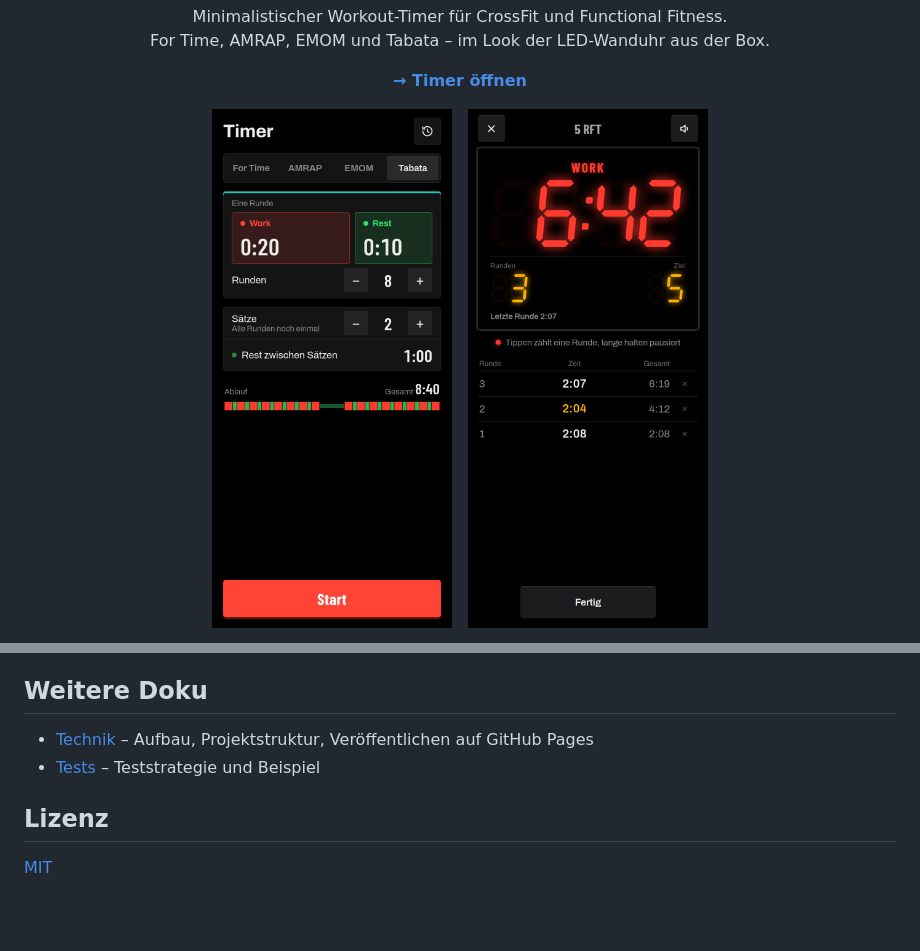
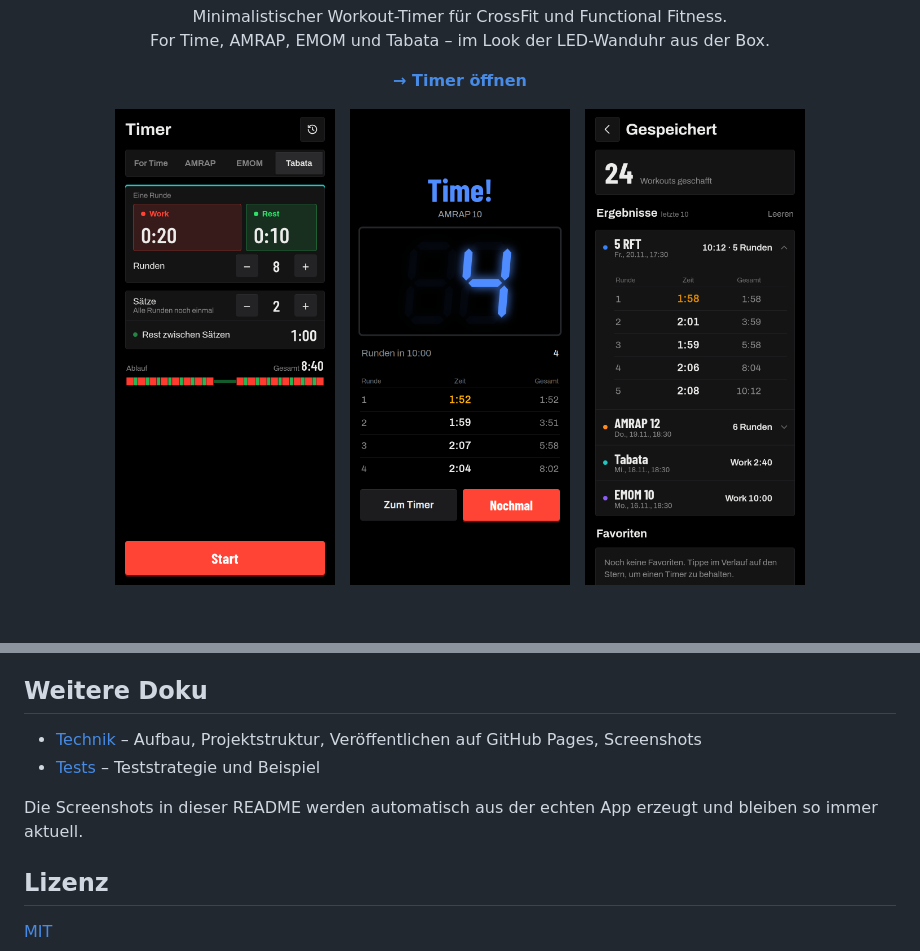
Before and after one commit to Delis267/wod-clock, a Markdown page: README.md, 2 parts joined by grey strips. GitHub-like rendering; pictures changed too: screenshots/for-time.png; blank space fills up the shorter version.

```diff
--- a/README.md
+++ b/README.md
@@ -14,8 +14,10 @@
 </p>
 
 <p align="center">
-  <img src="screenshots/einstellen.png" width="240" alt="Timer einstellen">
+  <img src="screenshots/einstellen.png" width="220" alt="Timer einstellen">
   &nbsp;
-  <img src="screenshots/for-time.png" width="240" alt="For Time mit Rundenzähler">
+  <img src="screenshots/ergebnis.png" width="220" alt="Ergebnis mit Rundenzeiten">
+  &nbsp;
+  <img src="screenshots/ergebnisse.png" width="220" alt="Ergebnisliste der letzten Workouts">
 </p>
 <p align="center">
@@ -57,8 +100,10 @@ Signaltöne kommen in dieser Zeit aber nicht, denn iOS hält Web-Apps im Hinterg
 
 ## Weitere Doku
 
-- [Technik](docs/technik.md) – Aufbau, Projektstruktur, Veröffentlichen auf GitHub Pages
+- [Technik](docs/technik.md) – Aufbau, Projektstruktur, Veröffentlichen auf GitHub Pages, Screenshots
 - [Tests](docs/tests.md) – Teststrategie und Beispiel
+
+Die Screenshots in dieser README werden automatisch aus der echten App erzeugt und bleiben so immer aktuell.
 
 ## Lizenz
 
```
Also changed, not shown: other parts of README.md (+60 -19 lines), screenshots/amrap.png (added), screenshots/emom.png (added), screenshots/tabata.png (added), 2 other files.
